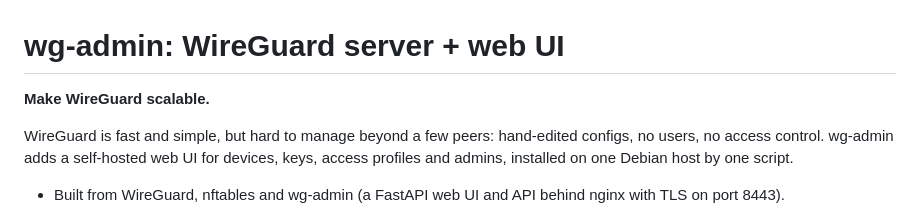
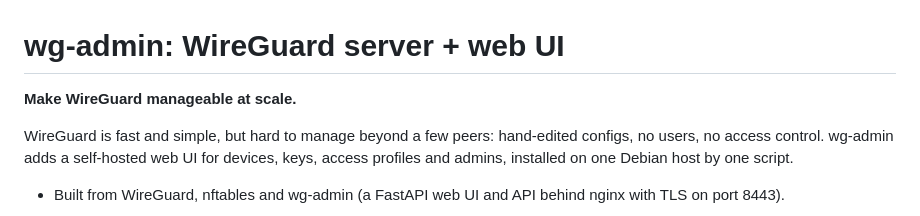
Before and after one commit to andlin04/wg-admin, a Markdown page: README.md, the part around the change. GitHub-like rendering.

```diff
--- a/README.md
+++ b/README.md
@@ -1,6 +1,6 @@
 # wg-admin: WireGuard server + web UI
 
-**Make WireGuard scalable.**
+**Make WireGuard manageable at scale.**
 
 WireGuard is fast and simple, but hard to manage beyond a few peers: hand-edited configs, no users, no access control.
 wg-admin adds a self-hosted web UI for devices, keys, access profiles and admins, installed on one Debian host by one script.
```
Also changed, not shown: CHANGES.md (+1 -1 lines).
